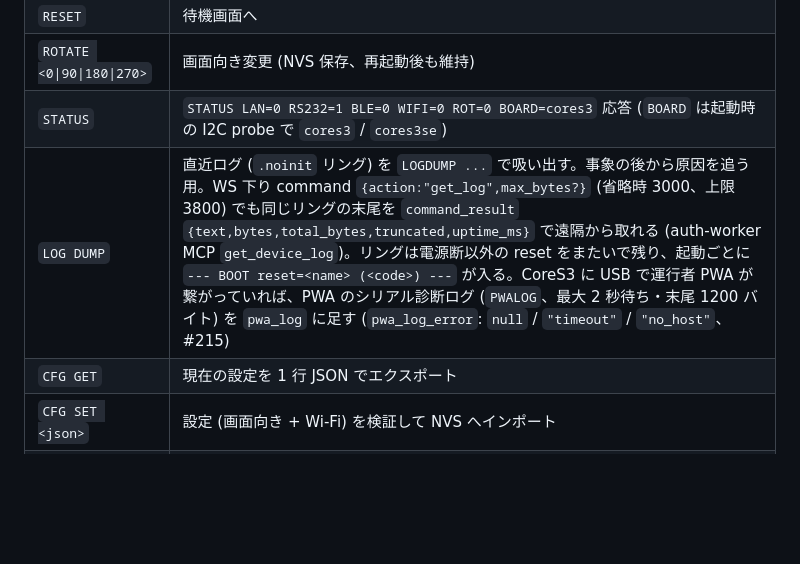
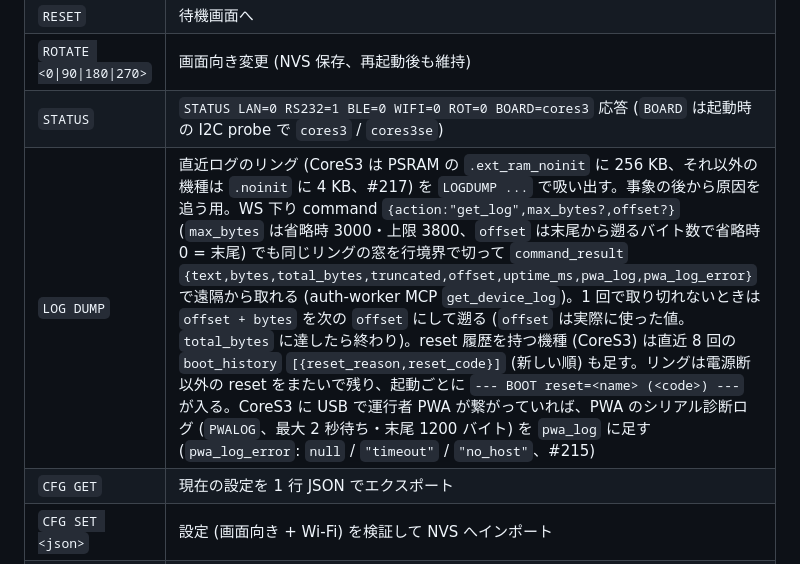
Before and after one commit to ippoan/alc-app-s3, a Markdown page: README.md, the part around the change. GitHub-like rendering; blank space fills up the shorter version.

Commit message:
docs(readme): get_log の応答キーとリングの置き場を実装どおりに直す (Refs #217)
- 応答キーに offset と、既に抜けていた pwa_log / pwa_log_error を足した
  (boot_history は reset 履歴を持つ機種だけに載ると書いた)
- リングの置き場を「CoreS3 は PSRAM に 256 KB、それ以外の機種は .noinit に 4 KB」
  と書き、offset + bytes で遡る読み方を足した

Co-Authored-By: Claude Opus 5 <noreply@anthropic.com>

```diff
--- a/README.md
+++ b/README.md
@@ -68,7 +68,7 @@ Idle ─タップ→ Menu                                         自動/タッ
 | `RESET` | 待機画面へ |
 | `ROTATE <0\|90\|180\|270>` | 画面向き変更 (NVS 保存、再起動後も維持) |
 | `STATUS` | `STATUS LAN=0 RS232=1 BLE=0 WIFI=0 ROT=0 BOARD=cores3` 応答 (`BOARD` は起動時の I2C probe で `cores3` / `cores3se`) |
-| `LOG DUMP` | 直近ログ (`.noinit` リング) を `LOGDUMP ...` で吸い出す。事象の後から原因を追う用。WS 下り command `{action:"get_log",max_bytes?}` (省略時 3000、上限 3800) でも同じリングの末尾を `command_result` `{text,bytes,total_bytes,truncated,uptime_ms}` で遠隔から取れる (auth-worker MCP `get_device_log`)。リングは電源断以外の reset をまたいで残り、起動ごとに `--- BOOT reset=<name> (<code>) ---` が入る。CoreS3 に USB で運行者 PWA が繋がっていれば、PWA のシリアル診断ログ (`PWALOG`、最大 2 秒待ち・末尾 1200 バイト) を `pwa_log` に足す (`pwa_log_error`: `null` / `"timeout"` / `"no_host"`、#215) |
+| `LOG DUMP` | 直近ログのリング (CoreS3 は PSRAM の `.ext_ram_noinit` に 256 KB、それ以外の機種は `.noinit` に 4 KB、#217) を `LOGDUMP ...` で吸い出す。事象の後から原因を追う用。WS 下り command `{action:"get_log",max_bytes?,offset?}` (`max_bytes` は省略時 3000・上限 3800、`offset` は末尾から遡るバイト数で省略時 0 = 末尾) でも同じリングの窓を行境界で切って `command_result` `{text,bytes,total_bytes,truncated,offset,uptime_ms,pwa_log,pwa_log_error}` で遠隔から取れる (auth-worker MCP `get_device_log`)。1 回で取り切れないときは `offset + bytes` を次の `offset` にして遡る (`offset` は実際に使った値。`total_bytes` に達したら終わり)。reset 履歴を持つ機種 (CoreS3) は直近 8 回の `boot_history` `[{reset_reason,reset_code}]` (新しい順) も足す。リングは電源断以外の reset をまたいで残り、起動ごとに `--- BOOT reset=<name> (<code>) ---` が入る。CoreS3 に USB で運行者 PWA が繋がっていれば、PWA のシリアル診断ログ (`PWALOG`、最大 2 秒待ち・末尾 1200 バイト) を `pwa_log` に足す (`pwa_log_error`: `null` / `"timeout"` / `"no_host"`、#215) |
 | `CFG GET` | 現在の設定を 1 行 JSON でエクスポート |
 | `CFG SET <json>` | 設定 (画面向き + Wi-Fi) を検証して NVS へインポート |
 | `WIFI TEST` | 保存済み Wi-Fi 設定で接続テスト (失敗時は原因を切り分け) |
```
